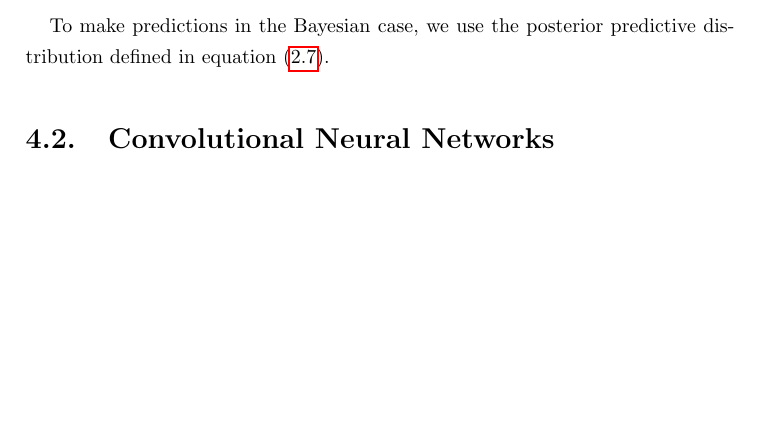
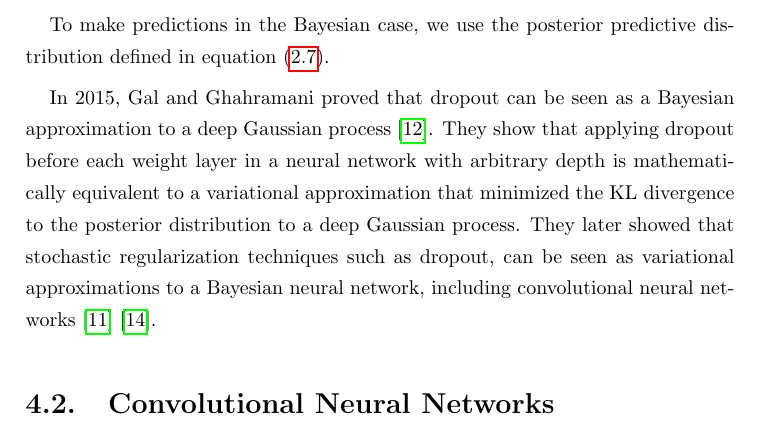
Before and after one commit to mariobecerra/computer_science_msc_dissertation, a LaTeX thesis (latex/msc_thesis.tex, which reads latex/Chapters/ANN.tex): part of page 49 of 67, cut so that both start at the same text, the shorter picture padded with empty space. Compiled offline with pdfLaTeX.

Commit message:
Add equivalence of dropout and Bayesian neural networks in this Chapter

```diff
--- a/latex/Chapters/ANN.tex
+++ b/latex/Chapters/ANN.tex
@@ -143,6 +142,9 @@ In contrast to classical neural networks where parameters $\Theta$ are chosen so
 In our example, $\prob{y | \Theta, X}$ and $\prob{\Theta | X}$ are the joint density functions of Gaussian random variables with their corresponding parameter values.
 
 To make predictions in the Bayesian case, we use the posterior predictive distribution defined in equation \eqref{eq:post_pred_dist}.
+
+In \citeyear{gal2015dropout1}, \citeauthor{gal2015dropout1} proved that dropout can be seen as a Bayesian approximation to a deep Gaussian process \cite{gal2015dropout}. They show that applying dropout before each weight layer in a neural network with arbitrary depth is mathematically equivalent to a variational approximation that minimized the KL divergence to the posterior distribution to a deep Gaussian process. They later showed that stochastic regularization techniques such as dropout, can be seen as variational approximations to a Bayesian neural network, including convolutional neural networks \cite{gal2015bayesian} \cite{gal2015modern}.
+
 
 
 %%%%%%%%%%%%%%%%%%%%%%%%%%%%%%%%%%%%%%%%%%%%%%%%%%%%%%%%%%%%%%%%%%%%%%%%%%%%%%%%%%%%%%%%%%
```
Also changed, not shown: latex/Chapters/ANN.tex (1 more changed lines).
